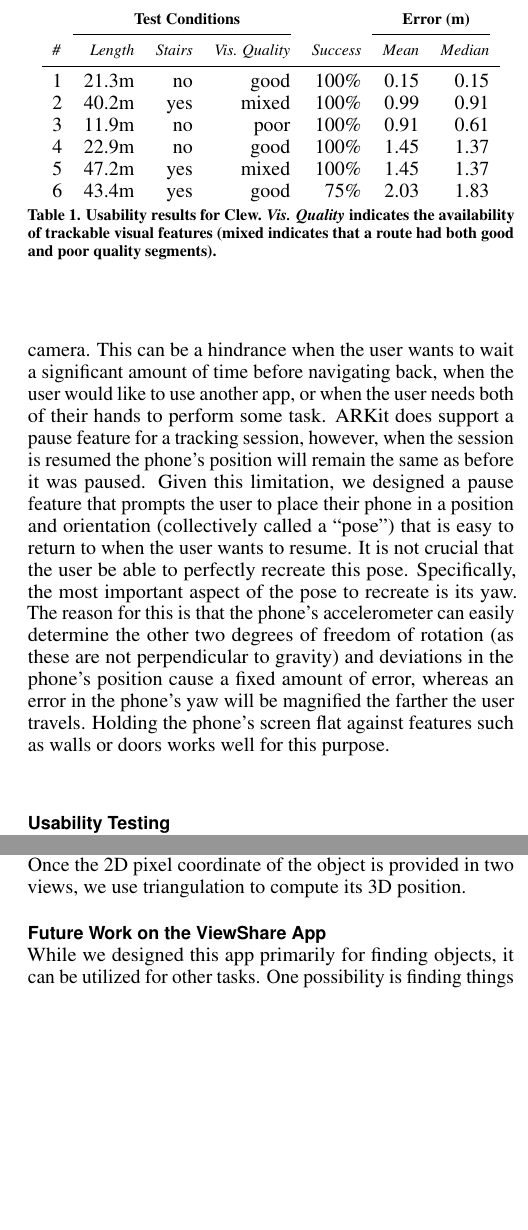
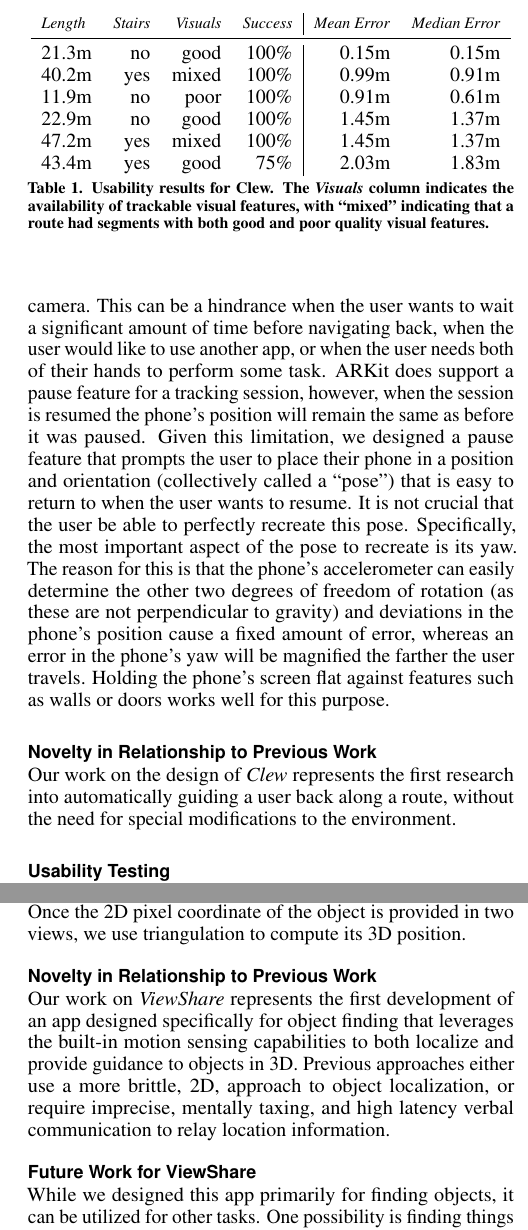
Before and after one commit to paulruvolo/ARAssistiveAppsPaper, a LaTeX document (ASSETS18/ar_assistive_apps.tex): two parts of the columns of pages 4 and 5 of 7, joined at a grey line, cut at the place of the change, the shorter picture padded with empty space. Compiled offline with pdfLaTeX; a missing bibliography style is replaced by a similar one.

Commit message:
final draft

```diff
--- a/ASSETS18/ar_assistive_apps.tex
+++ b/ASSETS18/ar_assistive_apps.tex
@@ -254,36 +254,35 @@ As the user navigates, the app continuously checks to see if the user has reache
 \subsection{Pause feature}
 While an ARKit tracking session is running, the user must not switch to a different app, lock the phone, or occlude the camera.  This can be a hindrance when the user wants to wait a significant amount of time before navigating back, when the user would like to use another app, or when the user needs both of their hands to perform some task.  ARKit does support a pause feature for a tracking session, however, when the session is resumed the phone's position will remain the same as before it was paused.  Given this limitation, we designed a pause feature that prompts the user to place their phone in a position and orientation (collectively called a ``pose'') that is easy to return to when the user wants to resume.  It is not crucial that the user be able to perfectly recreate this pose.  Specifically, the most important aspect of the pose to recreate is its yaw.  The reason for this is that the phone's accelerometer can easily determine the other two degrees of freedom of rotation (as these are not perpendicular to gravity) and deviations in the phone's position cause a fixed amount of error, whereas an error in the phone's yaw will be magnified the farther the user travels.  Holding the phone's screen flat against features such as walls or doors works well for this purpose.
 
+\subsection{Novelty in Relationship to Previous Work}
+Our work on the design of \emph{Clew} represents the first research into automatically guiding a user back along a route, without the need for special modifications to the environment.
 \subsection{Usability Testing}
 
 \begin{table}
   \centering
-  \begin{tabular}{l r r r r r r}
+  \begin{tabular}{l r r r | r  r}
     % \toprule
-    & \multicolumn{3}{c}{\small{\textbf{Test Conditions}}} &  & \multicolumn{2}{c}{\small{\textbf{Error (m)}}} \\
-    \cmidrule(r){2-4}     \cmidrule(r){6-7}
-    {\small\textit{\#}}
-    & {\small \textit{Length}}
+    {\small \textit{Length}}
       & {\small \textit{Stairs}}
-    & {\small \textit{Vis. Quality}}
+    & {\small \textit{Visuals}}
         & {\small \textit{Success}}
-        & {\small \textit{Mean}}
-                & {\small \textit{Median}} \\
+        & {\small \textit{Mean Error}}
+                & {\small \textit{Median Error}} \\
     \midrule
-    1 & 21.3m & no & good & 100\% & 0.15 & 0.15 \\
-    2 & 40.2m & yes & mixed & 100\% & 0.99 & 0.91 \\
-    3 & 11.9m & no & poor & 100\% & 0.91 & 0.61 \\
-    4 & 22.9m & no & good & 100\% & 1.45 & 1.37 \\
-        5 & 47.2m & yes & mixed & 100\%& 1.45 & 1.37 \\
-            6 & 43.4m & yes & good & 75\% & 2.03 & 1.83 \\
+    21.3m & no & good & 100\% & 0.15m & 0.15m \\
+    40.2m & yes & mixed & 100\% & 0.99m & 0.91m \\
+    11.9m & no & poor & 100\% & 0.91m & 0.61m \\
+    22.9m & no & good & 100\% & 1.45m & 1.37m \\
+        47.2m & yes & mixed & 100\%& 1.45m & 1.37m \\
+            43.4m & yes & good & 75\% & 2.03m & 1.83m \\
     % \bottomrule
   \end{tabular}
-  \caption{Usability results for Clew.  \emph{Vis. Quality} indicates the availability of trackable visual features (mixed indicates that a route had both good and poor quality segments).}~\label{tab:clewusability}
+  \caption{Usability results for Clew.  The \emph{Visuals} column indicates the availability of trackable visual features, with ``mixed'' indicating that a route had segments with both good and poor quality visual features.}~\label{tab:clewusability}
 \end{table}
 
 As a preliminary usability test, four college students used Clew to navigate six routes.  For each route, the participant was led by one of the authors --- mimicking the role of a sighted guide --- and then navigated back using Clew.  Participants were instructed to follow the guidance of the app, avoiding the use of their memory to correct for the app's errors.  In order to become accustomed to the app, for the first two routes the participants were sighted for the duration of the trial.  A trial was unsuccessful if the user couldn't follow the app's guidance (e.g., the app's estimation of a waypoint's location was inside a wall due to a failure of the ARKit's tracking algorithm). For successful trials (the user navigated to all waypoints), we recorded the distance from the user's final position to the ground truth position.  A summary of each of the routes and the results are shown in Table~\ref{tab:clewusability}.  These results demonstrate the robustness of Clew for navigating fairly complex routes --- even ones that involve stairs --- and through places with poor visual features.  The current study, while promising, is limited by its use of participants with occluded vision, rather than people who are \BVI.  While our co-designer who is blind tested Clew extensively, we are currently working on a full evaluation of Clew with multiple users who are \BVI.
 
-\subsection{Future Work on the Clew App}
+\subsection{Future Work for Clew}
 Firstly, In order to make \emph{Clew} successful, we must continue to engage deeply with users to understand how they experience the current version of the app and improve it based on their feedback.  Secondly, we are working to improve the ability of the app to detect and communicate tracking failures.  Specifically, when ARKit throws an error, it is straightforward to communicate this information to the user, however, if tracking drifts or becomes inaccurate without throwing an error, detection is much more difficult.  Thirdly, we are working to enable the sharing of previously traveled routes with other users.  This feature will work similarly to the pause feature in that the user will place their phone in a known starting pose (e.g., against a door as they enter a building), allowing their phone to register its current pose with the starting pose of a saved route.
 
 \section{App 2: ViewShare}
@@ -326,11 +325,13 @@ In order to map a 2D pixel coordinate to a 3D point in space, we utilize ARKit's
 %        let E = B + b*(simd_dot(a,b)*simd_dot(a,c)-simd_dot(b,c)*simd_dot(a,a))/(simd_dot(a,a)*simd_dot(b,b) - simd_dot(a,b)*simd_dot(a,b))
 %        let closestPoint = (D + E)/2
 
-\subsection{Future Work on the ViewShare App}
+\subsection{Novelty in Relationship to Previous Work}
+Our work on \emph{ViewShare} represents the first development of an app designed specifically for object finding that leverages the built-in motion sensing capabilities to both localize and provide guidance to objects in 3D.  Previous approaches either use a more brittle, 2D, approach to object localization, or require imprecise, mentally taxing, and high latency verbal communication to relay location information.
+
+\subsection{Future Work for ViewShare}
 While we designed this app primarily for finding objects, it can be utilized for other tasks.  One possibility is finding things that are not objects (e.g., the precise location of a bus stop or a doorway in outdoor settings where GPS is not sufficiently accurate).  A second possibility is automatically providing the location of important features in the environment (e.g., doors, windows, chairs) so that the user can make a mental map of the space around them.  In addition to these new use cases, another area of future exploration is quality control.  Aggregating judgments from multiple workers is an active area of research and these techniques can be utilized to filter inaccurate localizations from the crowd.
 
 \section{Discussion and Future Directions}
-
 
 \subsection{Robustness of AR motion estimates for precise \OM} Our study demonstrates that for navigation routes of $\sim45m$ the motion estimates of ARKit are sufficiently accurate.  Additionally, for object finding within a room or on a tabletop we have found, anecdotally, that ARKit's performance is sufficient.
 
```
Also changed, not shown: ASSETS18/ar_assistive_apps.pdf.
